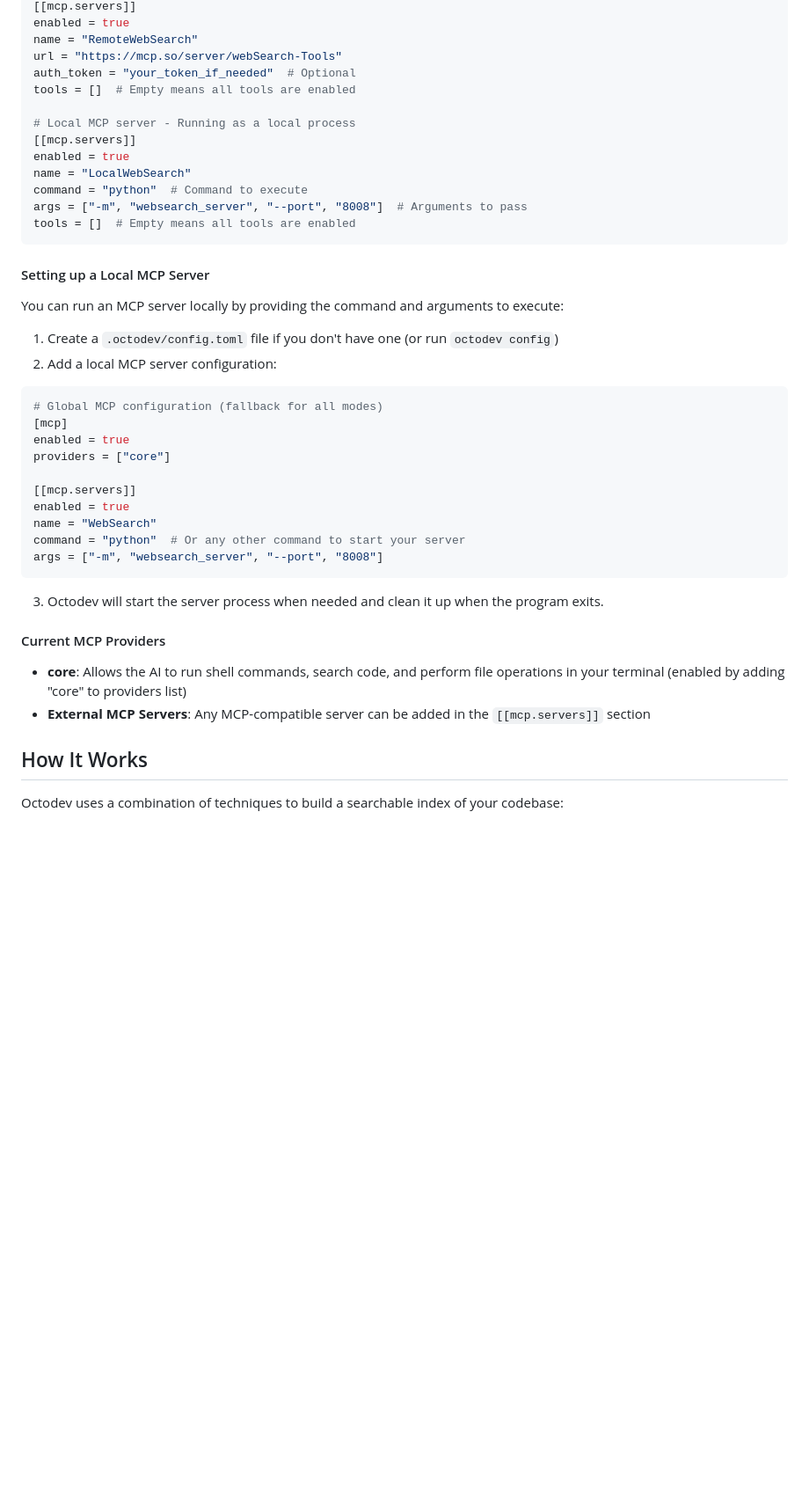
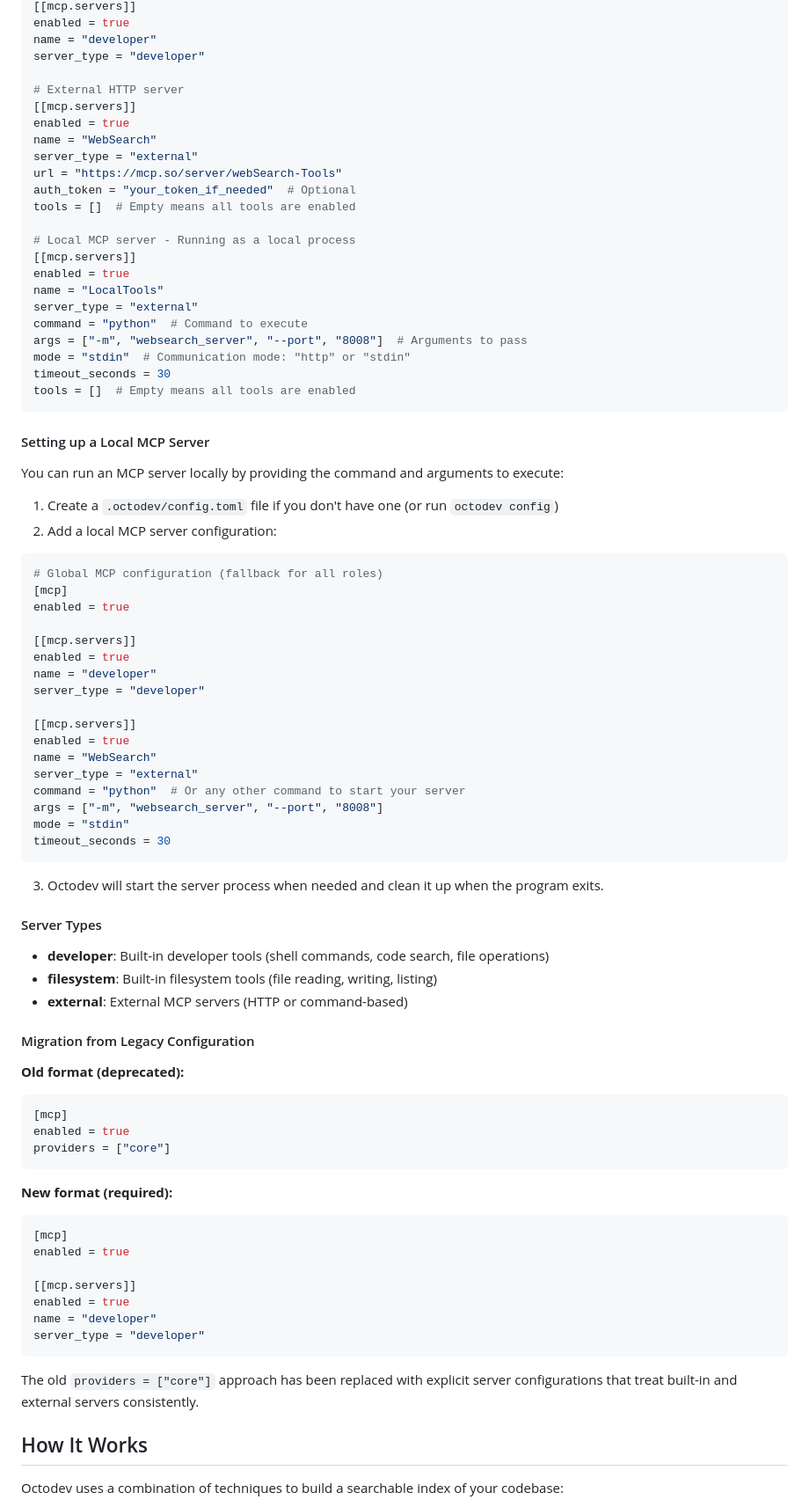
Before and after one commit to Muvon/octomind, a Markdown page: README.md, the part around the change printed below. Shown: that part at 88% size. Drawn GitHub-style; blank space fills up the shorter version.

````diff
--- a/README.md
+++ b/README.md
@@ -440,6 +494,13 @@ providers = ["core"]
 [[mcp.servers]]
 enabled = true
-name = "RemoteWebSearch"
+name = "developer"
+server_type = "developer"
+
+# External HTTP server
+[[mcp.servers]]
+enabled = true
+name = "WebSearch"
+server_type = "external"
 url = "https://mcp.so/server/webSearch-Tools"
 auth_token = "your_token_if_needed"  # Optional
 tools = []  # Empty means all tools are enabled
@@ -447,9 +508,12 @@ tools = []  # Empty means all tools are enabled
 # Local MCP server - Running as a local process
 [[mcp.servers]]
 enabled = true
-name = "LocalWebSearch"
+name = "LocalTools"
+server_type = "external"
 command = "python"  # Command to execute
 args = ["-m", "websearch_server", "--port", "8008"]  # Arguments to pass
+mode = "stdin"  # Communication mode: "http" or "stdin"
+timeout_seconds = 30
 tools = []  # Empty means all tools are enabled
 ```
 
@@ -461,24 +525,54 @@ You can run an MCP server locally by providing the command and arguments to exec
 2. Add a local MCP server configuration:
 
 ```toml
-# Global MCP configuration (fallback for all modes)
+# Global MCP configuration (fallback for all roles)
 [mcp]
 enabled = true
-providers = ["core"]
+
+[[mcp.servers]]
+enabled = true
+name = "developer"
+server_type = "developer"
 
 [[mcp.servers]]
 enabled = true
 name = "WebSearch"
+server_type = "external"
 command = "python"  # Or any other command to start your server
 args = ["-m", "websearch_server", "--port", "8008"]
+mode = "stdin"
+timeout_seconds = 30
 ```
 
 3. Octodev will start the server process when needed and clean it up when the program exits.
 
-#### Current MCP Providers
+#### Server Types
 
-- **core**: Allows the AI to run shell commands, search code, and perform file operations in your terminal (enabled by adding "core" to providers list)
-- **External MCP Servers**: Any MCP-compatible server can be added in the `[[mcp.servers]]` section
+- **developer**: Built-in developer tools (shell commands, code search, file operations)
+- **filesystem**: Built-in filesystem tools (file reading, writing, listing)
+- **external**: External MCP servers (HTTP or command-based)
+
+#### Migration from Legacy Configuration
+
+**Old format (deprecated):**
+```toml
+[mcp]
+enabled = true
+providers = ["core"]
+```
+
+**New format (required):**
+```toml
+[mcp]
+enabled = true
+
+[[mcp.servers]]
+enabled = true
+name = "developer"
+server_type = "developer"
+```
+
+The old `providers = ["core"]` approach has been replaced with explicit server configurations that treat built-in and external servers consistently.
 
 ## How It Works
 
````
Also changed, not shown: other parts of README.md (+91 -32 lines), doc/02-configuration.md (+74 -53 lines).
